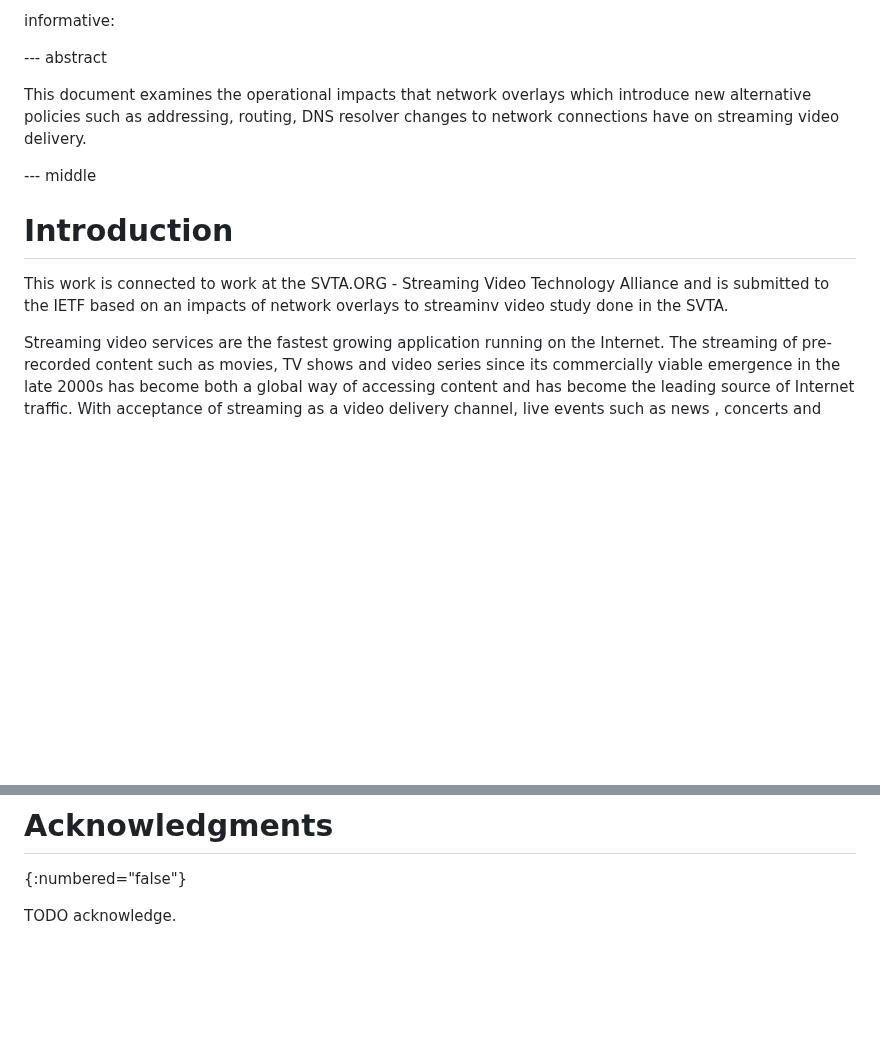
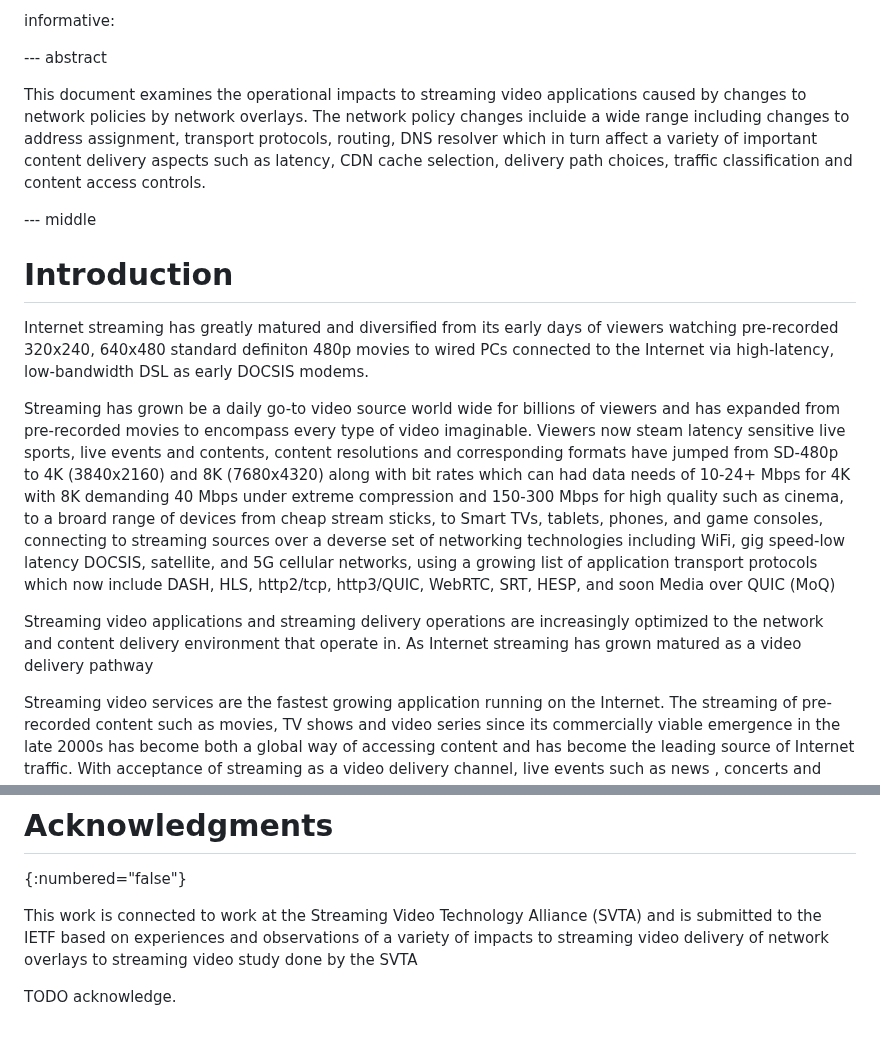
Before and after one commit to ietf-wg-mops/draft-ietf-mops-network-overlay-impacts, a Markdown page: draft-deen-mops-network-overlay-impacts.md, 2 parts joined by grey strips. GitHub-like rendering; blank space fills up the shorter version.

```diff
--- a/draft-deen-mops-network-overlay-impacts.md
+++ b/draft-deen-mops-network-overlay-impacts.md
@@ -44,13 +44,19 @@ informative:
 
 --- abstract
 
-This document examines the operational impacts that network overlays which introduce new alternative policies such as addressing, routing, DNS resolver changes to network connections have on streaming video delivery.
+This document examines the operational impacts to streaming video applications caused by changes to network policies by network overlays.  The network policy changes incluide a wide range including changes to address assignment, transport protocols, routing, DNS resolver which in turn affect a variety of important content delivery aspects such as latency, CDN cache selection, delivery path choices, traffic classification and content access controls.
 
 --- middle
 
 # Introduction
 
-This work is connected to work at the SVTA.ORG - Streaming Video Technology Alliance and is submitted to the IETF based on an impacts of network overlays to streaminv video study done in the SVTA.
+Internet streaming has greatly matured and diversified from its early days of viewers watching pre-recorded 320x240, 640x480 standard definiton 480p movies to wired PCs connected to the Internet via high-latency, low-bandwidth DSL as early DOCSIS modems.
+
+Streaming has grown be a daily go-to video source world wide for billions of viewers and has expanded from pre-recorded movies to encompass every type of video imaginable.   Viewers now steam latency sensitive live sports, live events and contents, content  resolutions and corresponding formats have jumped from SD-480p to 4K (3840x2160) and 8K (7680x4320) along with bit rates which can had data needs of 10-24+ Mbps for 4K with 8K demanding 40 Mbps under extreme compression and 150-300 Mbps for high quality such as cinema, to a broard range of devices from cheap stream sticks, to Smart TVs, tablets, phones, and game consoles, connecting to streaming sources over a deverse set of networking technologies including WiFi, gig speed-low latency DOCSIS, satellite, and 5G cellular networks, using a growing list of application transport protocols which now include DASH, HLS, http2/tcp, http3/QUIC, WebRTC, SRT, HESP, and soon Media over QUIC (MoQ)
+
+
+
+Streaming video applications and streaming delivery operations are increasingly optimized to the network and content delivery environment that operate in.  As Internet streaming has grown matured as a video delivery pathway
 
 Streaming video services are the fastest growing application running on the Internet.   The streaming of pre-recorded content such as movies, TV shows and video series since its commercially viable emergence in the late 2000s has become both a global way of accessing content and has become the leading source of Internet traffic.    With acceptance of streaming as a video delivery channel, live events such as news , concerts and sporting events have begun appearing on streaming services.  Internet Streaming of recorded and live content has come of age globably viewers globally over the may different paths - broadband, mobile-wireless and satellite.
 
@@ -113,4 +119,6 @@ This document has no IANA actions.
 # Acknowledgments
 {:numbered="false"}
 
+This work is connected to work at the Streaming Video Technology Alliance (SVTA) and is submitted to the IETF based on experiences and observations of a variety of impacts to streaming video delivery of network overlays to streaming video study done by the SVTA
+
 TODO acknowledge.
```
